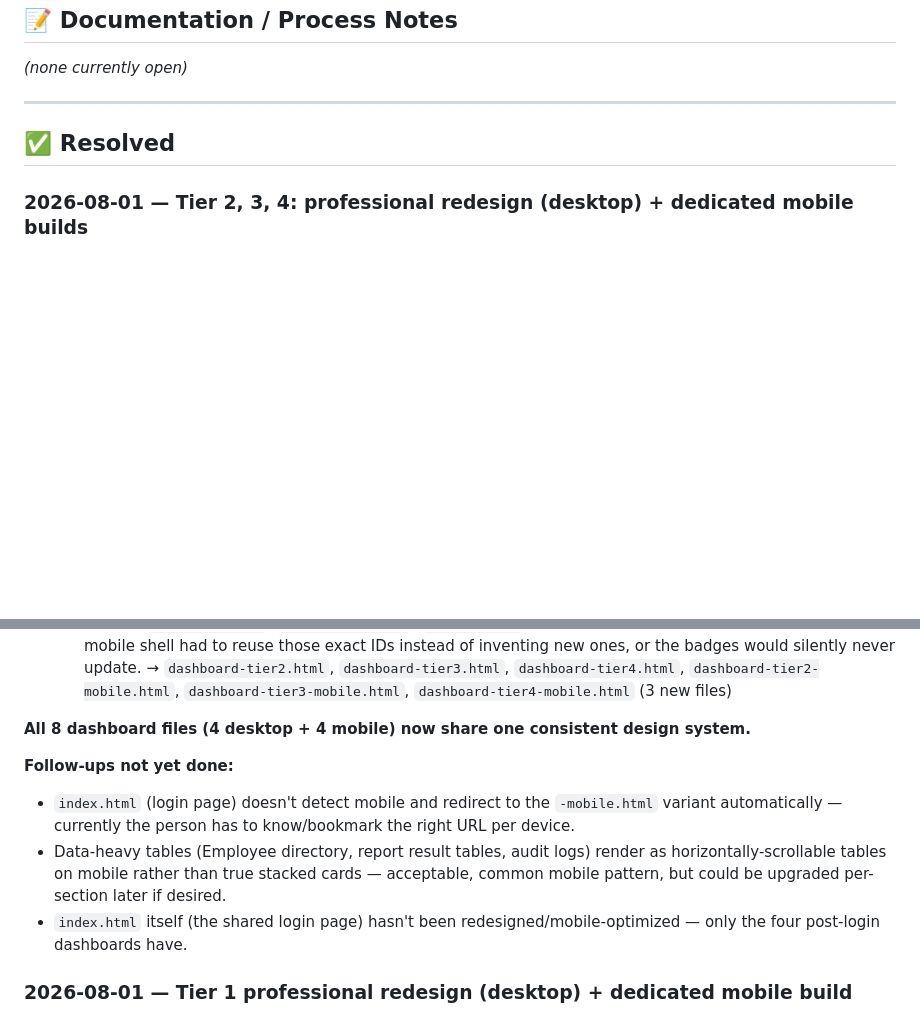
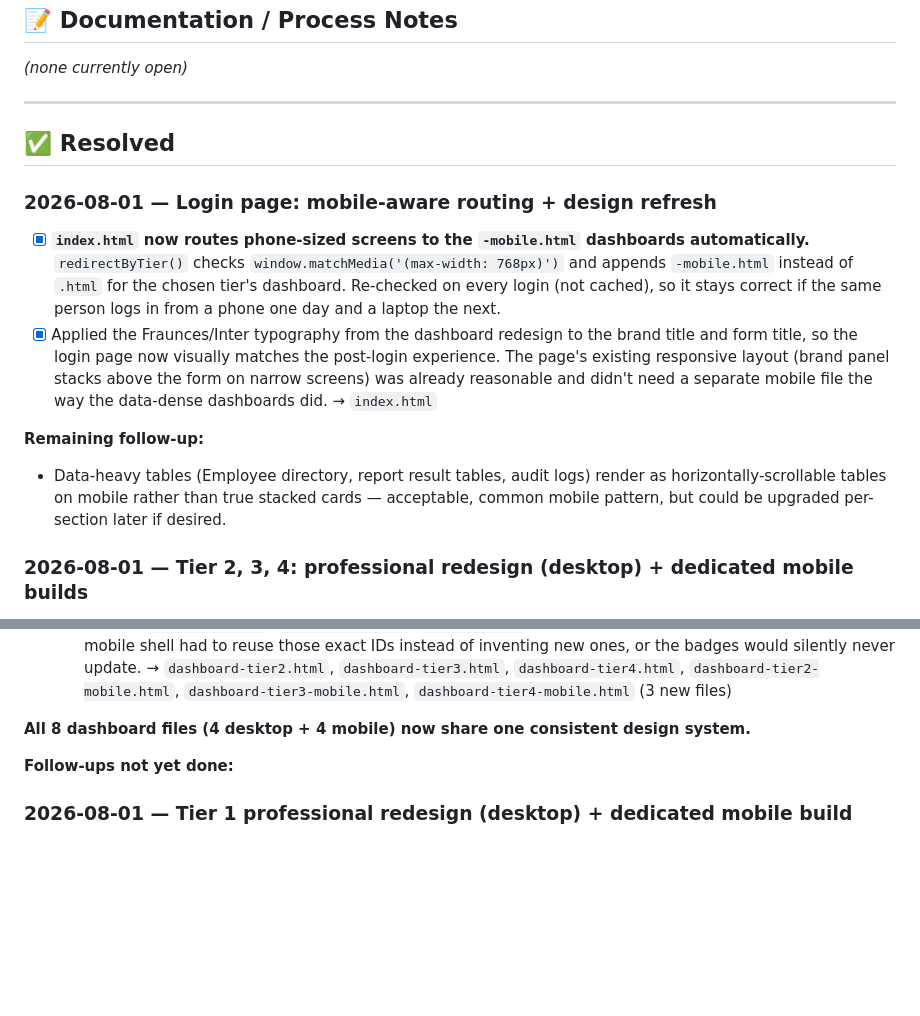
Before and after one commit to md-noore-alam/BWAPMS, a Markdown page: docs/PENDING_ISSUES.md, 2 parts joined by grey strips. Rendered like a GitHub page; blank space fills up the shorter version.

Commit message:
docs: log login page mobile routing + design refresh

```diff
--- a/docs/PENDING_ISSUES.md
+++ b/docs/PENDING_ISSUES.md
@@ -62,6 +62,15 @@
 
 ## ✅ Resolved
 
+### 2026-08-01 — Login page: mobile-aware routing + design refresh
+
+- [x] **`index.html` now routes phone-sized screens to the `-mobile.html` dashboards automatically.** `redirectByTier()` checks `window.matchMedia('(max-width: 768px)')` and appends `-mobile.html` instead of `.html` for the chosen tier's dashboard. Re-checked on every login (not cached), so it stays correct if the same person logs in from a phone one day and a laptop the next.
+- [x] Applied the Fraunces/Inter typography from the dashboard redesign to the brand title and form title, so the login page now visually matches the post-login experience. The page's existing responsive layout (brand panel stacks above the form on narrow screens) was already reasonable and didn't need a separate mobile file the way the data-dense dashboards did.
+  → `index.html`
+
+**Remaining follow-up:**
+- Data-heavy tables (Employee directory, report result tables, audit logs) render as horizontally-scrollable tables on mobile rather than true stacked cards — acceptable, common mobile pattern, but could be upgraded per-section later if desired.
+
 ### 2026-08-01 — Tier 2, 3, 4: professional redesign (desktop) + dedicated mobile builds
 
 - [x] **Desktop redesign extended to all tiers** — same refined GramGP navy+forest-green palette and Fraunces/Inter/JetBrains Mono typography from the Tier 1 redesign applied to `dashboard-tier2.html`, `dashboard-tier3.html`, `dashboard-tier4.html` via a shared `:root` template + an appended CSS "polish overrides" block (safer/faster than hand-editing each of the ~4,900/2,200/2,200-line files component-by-component; overrides win the cascade without touching original selectors). All four dashboards now look and feel like one consistent product.
@@ -75,9 +84,6 @@
 **All 8 dashboard files (4 desktop + 4 mobile) now share one consistent design system.**
 
 **Follow-ups not yet done:**
-- `index.html` (login page) doesn't detect mobile and redirect to the `-mobile.html` variant automatically — currently the person has to know/bookmark the right URL per device.
-- Data-heavy tables (Employee directory, report result tables, audit logs) render as horizontally-scrollable tables on mobile rather than true stacked cards — acceptable, common mobile pattern, but could be upgraded per-section later if desired.
-- `index.html` itself (the shared login page) hasn't been redesigned/mobile-optimized — only the four post-login dashboards have.
 
 ### 2026-08-01 — Tier 1 professional redesign (desktop) + dedicated mobile build
 
```
